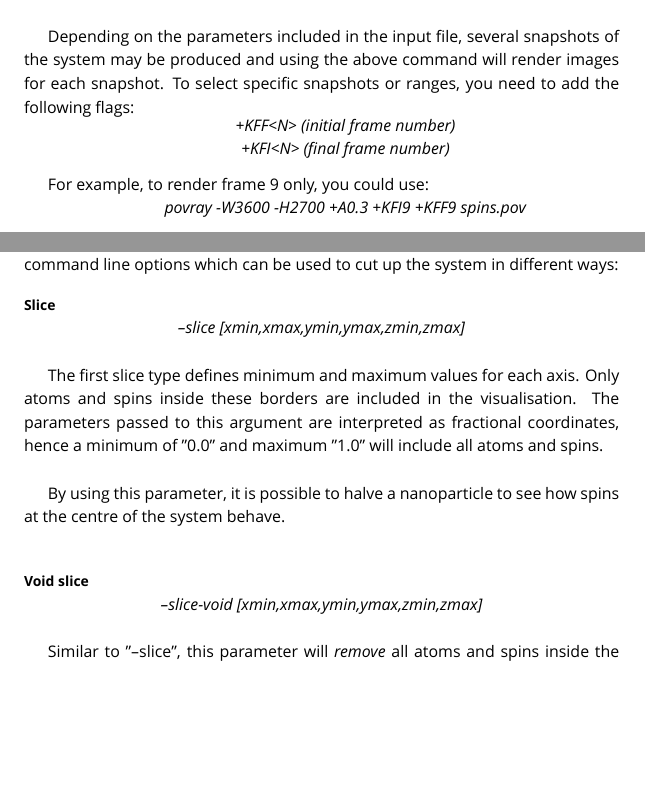
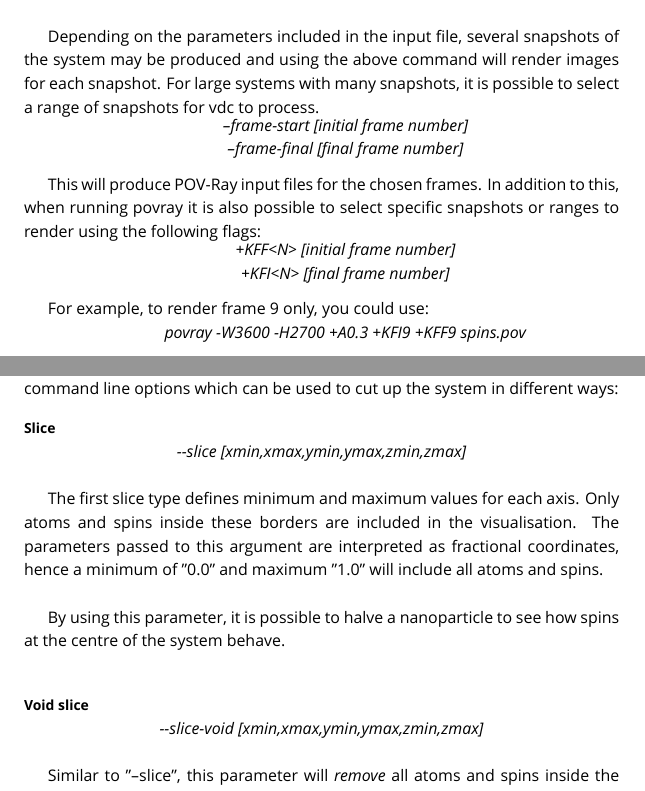
Before and after one commit to richard-evans/vampire, a LaTeX thesis (manual/vampire-manual.tex, which reads manual/5-Visualization/Chapter.tex): two parts of pages 25 and 29 of 66, joined at a grey line, cut so that both start at the same text, the shorter picture padded with empty space. Compiled offline with XeLaTeX; a missing font is replaced by an installed copy or a similar font.

Commit message:
Added information on --frame flags for vdc

```diff
--- a/manual/5-Visualization/Chapter.tex
+++ b/manual/5-Visualization/Chapter.tex
@@ -60,12 +60,20 @@ To produce pictures of your material of punishable quality and high configurabil
 \textit{povray spins.pov}
 \end{minipage}\\
 
-Depending on the parameters included in the input file, several snapshots of the system may be produced and using the above command will render images for each snapshot. To select specific snapshots or ranges, you need to add the following flags:
+Depending on the parameters included in the input file, several snapshots of the system may be produced and using the above command will render images for each snapshot. For large systems with many snapshots, it is possible to select a range of snapshots for vdc to process.
 
 \begin{minipage}[c]{\textwidth}
 \centering
-\textit{+KFF<N> (initial frame number)\\
-+KFI<N> (final frame number)}
+\textit{--frame-start [initial frame number]\\
+--frame-final [final frame number]}
+\end{minipage}\\
+
+This will produce POV-Ray input files for the chosen frames. In addition to this, when running povray it is also possible to select specific snapshots or ranges to render using the following flags:
+
+\begin{minipage}[c]{\textwidth}
+\centering
+\textit{+KFF<N> [initial frame number]\\
++KFI<N> [final frame number]}
 \end{minipage}\\
 
 For example, to render frame 9 only, you could use:
@@ -183,7 +191,7 @@ It may be beneficial to use only smaller portions of your full system when gener
 
 \begin{minipage}[c]{\textwidth}
 \centering
-\textit{--slice [xmin,xmax,ymin,ymax,zmin,zmax]}
+\textit{-{}-slice [xmin,xmax,ymin,ymax,zmin,zmax]}
 \end{minipage}\\
 
 The first slice type defines minimum and maximum values for each axis. Only atoms and spins inside these borders are included in the visualisation. The parameters passed to this argument are interpreted as fractional coordinates, hence a minimum of "0.0" and maximum "1.0" will include all atoms and spins. \\
@@ -194,7 +202,7 @@ By using this parameter, it is possible to halve a nanoparticle to see how spins
 
 \begin{minipage}[c]{\textwidth}
 \centering
-\textit{--slice-void [xmin,xmax,ymin,ymax,zmin,zmax]}
+\textit{-{}-slice-void [xmin,xmax,ymin,ymax,zmin,zmax]}
 \end{minipage}\\
 
 Similar to "--slice", this parameter will \textit{remove} all atoms and spins inside the given borders. This can be used to create cubic hollow systems where only surface atoms are shown, possibly removing a very high percantage of atoms in the system, which can greatly reduce rendering time for both POV-Ray and Rasmol. \\
```
Also changed, not shown: manual/5-Visualization/Chapter.tex (4 more changed lines).
